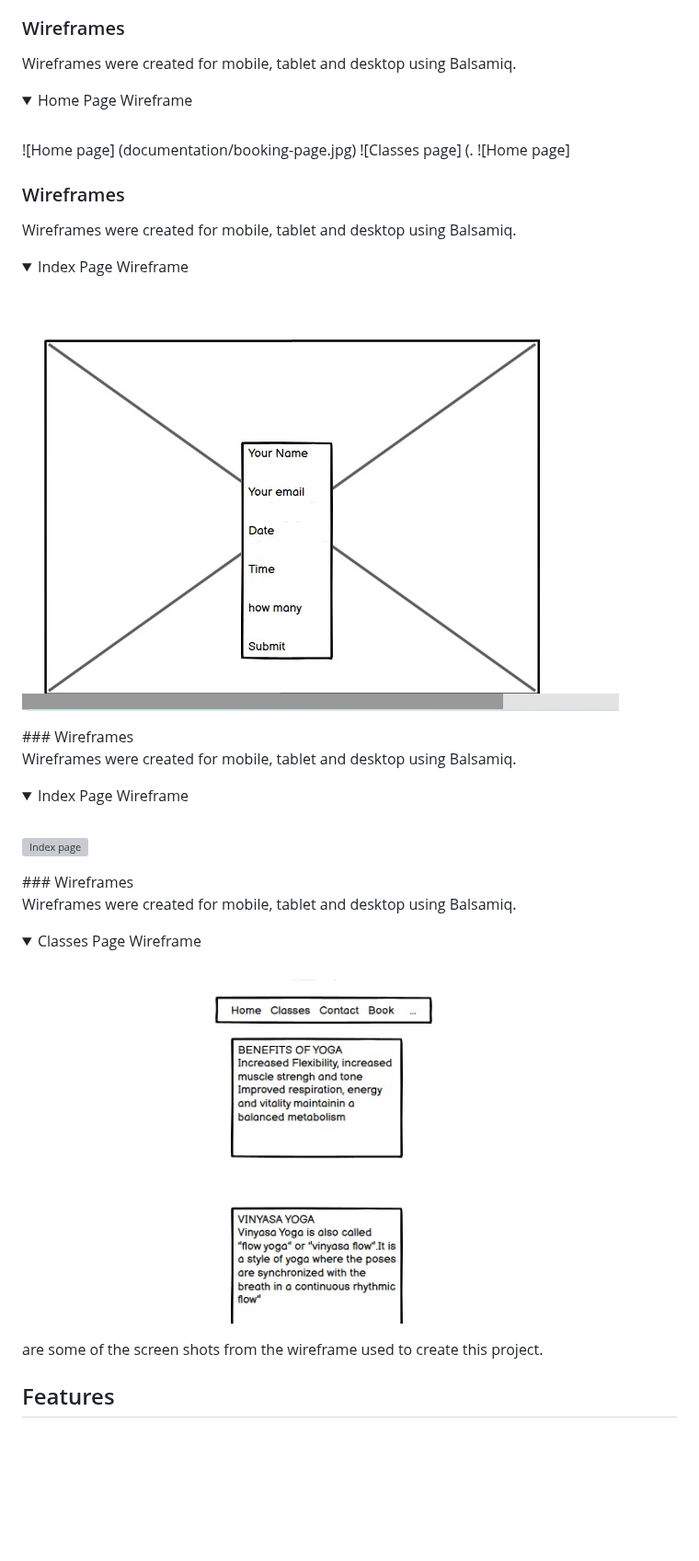
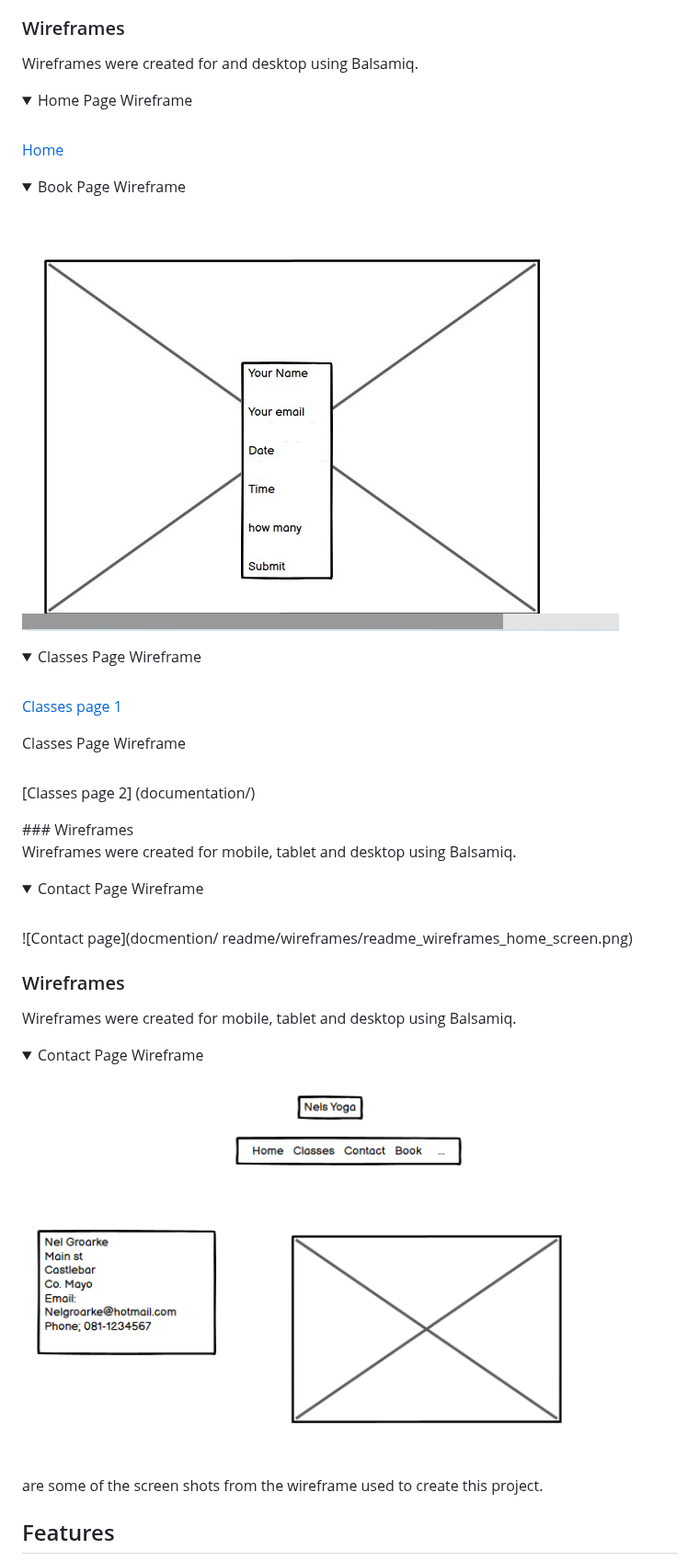
Before and after one commit to NelKG/nels-yoga, a Markdown page: README.md, the part around one of its changes. Shown at 92% size. Drawn GitHub-style; folded sections open; blank space fills up the shorter version; grey boxes are pictures that could not be loaded.

Commit message:
add wireframe to readme

```diff
--- a/README.md
+++ b/README.md
@@ -130,15 +129,50 @@ I choose images which are symbolic of nels-yoga and the ethos of the studio.
 
 ### Wireframes
 
-Wireframes were created for mobile, tablet and desktop using Balsamiq.
+Wireframes were created for and desktop using Balsamiq.
 
 <details>
 <summary>Home Page Wireframe</summary>
 <br>
 
-![Home page] (documentation/booking-page.jpg)
-![Classes page] (.
-![Home page]
+[Home](documentation/home-page.png)
+</details>
+
+
+<details>
+<summary>Book Page Wireframe</summary>
+<br>
+
+![Book](documentation/booking-page.jpg)
+
+</details>
+
+
+<details>
+
+<summary>Classes Page Wireframe</summary>
+<br>
+
+[Classes page 1]( documentation/classes-page1.jpeg)
+
+</details>
+
+<summary>Classes Page Wireframe</summary>
+<br>
+
+[Classes page 2] (documentation/)
+
+
+</details>
+### Wireframes
+
+Wireframes were created for mobile, tablet and desktop using Balsamiq.
+
+<details>
+<summary>Contact Page Wireframe</summary>
+<br>
+
+![Contact page](docmention/   readme/wireframes/readme_wireframes_home_screen.png)
 
 </details>
 
@@ -147,32 +181,10 @@ Wireframes were created for mobile, tablet and desktop using Balsamiq.
 Wireframes were created for mobile, tablet and desktop using Balsamiq.
 
 <details>
-<summary>Index Page Wireframe</summary>
+<summary>Contact Page Wireframe</summary>
 <br>
 
-![Book](documentation/booking-page.jpg)
-
-</details>
-### Wireframes
-
-Wireframes were created for mobile, tablet and desktop using Balsamiq.
-
-<details>
-<summary>Index Page Wireframe</summary>
-<br>
-
-![Index page](readme/wireframes/readme_wireframes_home_screen.png)
-
-</details>
-### Wireframes
-
-Wireframes were created for mobile, tablet and desktop using Balsamiq.
-
-<details>
-<summary>Classes Page Wireframe</summary>
-<br>
-
-![Classes page](documentation/classes-page1.jpeg)
+![Contact page](documentation/contact-page.png)
 
 </details>
 
```
Also changed, not shown: other parts of README.md (+0 -1 lines).
